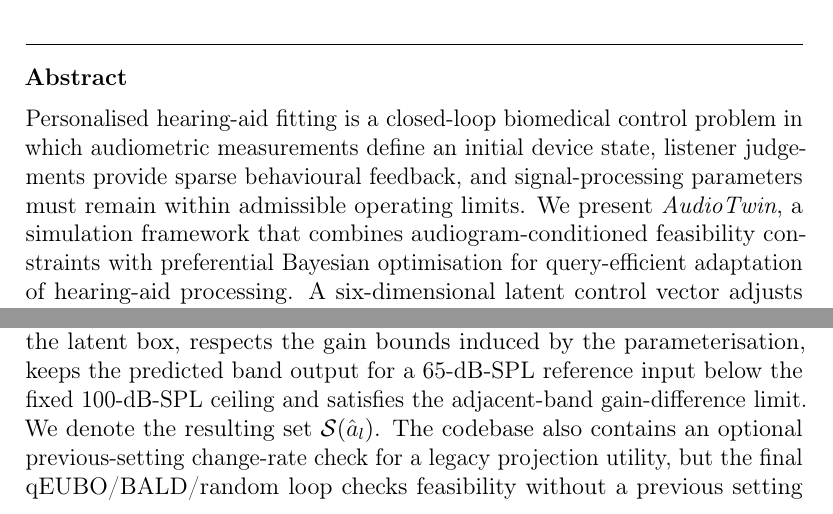
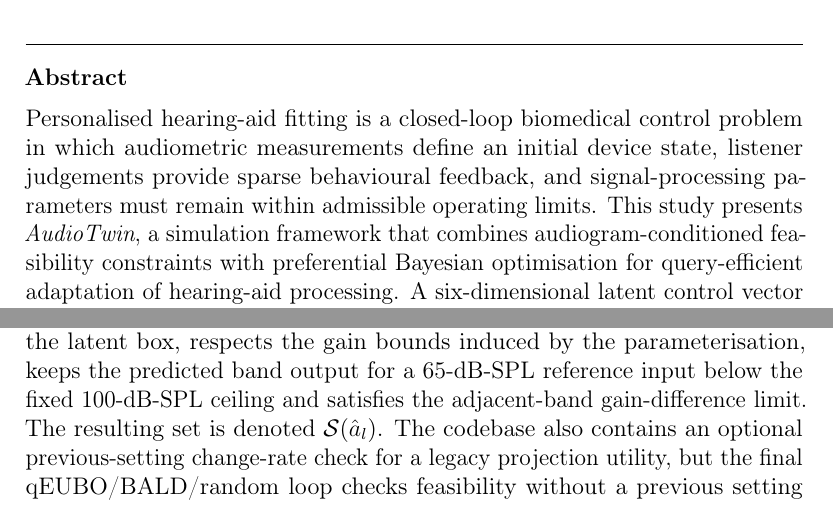
Before and after one commit to alanvallavaraj/AudioTwin, a LaTeX paper (manuscript_bspc/main.tex): two parts of pages 1 and 10 of 34, joined at a grey line, cut so that both start at the same text. Compiled offline with pdfLaTeX.

Commit message:
Use sole-author wording in BSPC submission

```diff
--- a/manuscript_bspc/main.tex
+++ b/manuscript_bspc/main.tex
@@ -36,7 +36,7 @@
 \address[anon]{Anonymous Institution}
 
 \begin{abstract}
-Personalised hearing-aid fitting is a closed-loop biomedical control problem in which audiometric measurements define an initial device state, listener judgements provide sparse behavioural feedback, and signal-processing parameters must remain within admissible operating limits. We present \textit{AudioTwin}, a simulation framework that combines audiogram-conditioned feasibility constraints with preferential Bayesian optimisation for query-efficient adaptation of hearing-aid processing. A six-dimensional latent control vector adjusts gain, spectral tilt, compression, noise reduction, speech enhancement and compression speed. Noisy pairwise listener choices are modelled with a Laplace-approximated Gaussian-process preference model, while expected utility of the best option (qEUBO) selects the next feasible comparison. In a frozen evaluation of 128 simulated listeners across three listening contexts and three pre-specified preference families, qEUBO at 20 queries reduced mean normalised regret from 0.321 for the per-cell best static half-gain fitting to 0.240, a paired difference of $-0.081$ (95\% listener-level bootstrap CI $-0.103$ to $-0.059$), corresponding to a 25.1\% reduction; 94 of 128 listeners improved. Relative to the same preference model with random pair selection, qEUBO reduced regret by 0.049 (95\% CI 0.036 to 0.063) after five queries, isolating the benefit of active feedback selection. Benefits were largest for comfort-oriented preferences and speech contexts, whereas a static setting remained better for music with intelligibility-oriented preferences. AudioTwin therefore provides a reproducible closed-loop testbed for preference-guided control of assistive hearing-device processing. The study is computational and requires human-listener validation before clinical benefit or medical-device safety can be inferred.
+Personalised hearing-aid fitting is a closed-loop biomedical control problem in which audiometric measurements define an initial device state, listener judgements provide sparse behavioural feedback, and signal-processing parameters must remain within admissible operating limits. This study presents \textit{AudioTwin}, a simulation framework that combines audiogram-conditioned feasibility constraints with preferential Bayesian optimisation for query-efficient adaptation of hearing-aid processing. A six-dimensional latent control vector adjusts gain, spectral tilt, compression, noise reduction, speech enhancement and compression speed. Noisy pairwise listener choices are modelled with a Laplace-approximated Gaussian-process preference model, while expected utility of the best option (qEUBO) selects the next feasible comparison. In a frozen evaluation of 128 simulated listeners across three listening contexts and three pre-specified preference families, qEUBO at 20 queries reduced mean normalised regret from 0.321 for the per-cell best static half-gain fitting to 0.240, a paired difference of $-0.081$ (95\% listener-level bootstrap CI $-0.103$ to $-0.059$), corresponding to a 25.1\% reduction; 94 of 128 listeners improved. Relative to the same preference model with random pair selection, qEUBO reduced regret by 0.049 (95\% CI 0.036 to 0.063) after five queries, isolating the benefit of active feedback selection. Benefits were largest for comfort-oriented preferences and speech contexts, whereas a static setting remained better for music with intelligibility-oriented preferences. AudioTwin therefore provides a reproducible closed-loop testbed for preference-guided control of assistive hearing-device processing. The study is computational and requires human-listener validation before clinical benefit or medical-device safety can be inferred.
 \end{abstract}
 
 \begin{keyword}
@@ -219,7 +219,7 @@
 
 \subsection{Deterministic feasible set}
 
-All methods operate under the same model-based constraints. In the reported final active-learning loop, a setting is admissible only if it lies inside the latent box, respects the gain bounds induced by the parameterisation, keeps the predicted band output for a 65-dB-SPL reference input below the fixed 100-dB-SPL ceiling and satisfies the adjacent-band gain-difference limit. We denote the resulting set $\mathcal S(\hat a_l)$. The codebase also contains an optional previous-setting change-rate check for a legacy projection utility, but the final qEUBO/BALD/random loop checks feasibility without a previous setting and therefore does \emph{not} enforce a sequential change-rate constraint.
+All methods operate under the same model-based constraints. In the reported final active-learning loop, a setting is admissible only if it lies inside the latent box, respects the gain bounds induced by the parameterisation, keeps the predicted band output for a 65-dB-SPL reference input below the fixed 100-dB-SPL ceiling and satisfies the adjacent-band gain-difference limit. The resulting set is denoted $\mathcal S(\hat a_l)$. The codebase also contains an optional previous-setting change-rate check for a legacy projection utility, but the final qEUBO/BALD/random loop checks feasibility without a previous setting and therefore does \emph{not} enforce a sequential change-rate constraint.
 
 A conservative low-gain anchor is located first. Candidate settings are then projected from that anchor into the feasible region. Static baselines undergo the same projection as learned methods. Consequently, neither the baseline nor AudioTwin is evaluated at an unprojected setting that violates the frozen model constraints.
 
```
Also changed, not shown: manuscript_bspc/COVER_LETTER.md (+1 -1 lines), manuscript_bspc/main.pdf, manuscript_bspc/main.tex (4 more changed lines).
